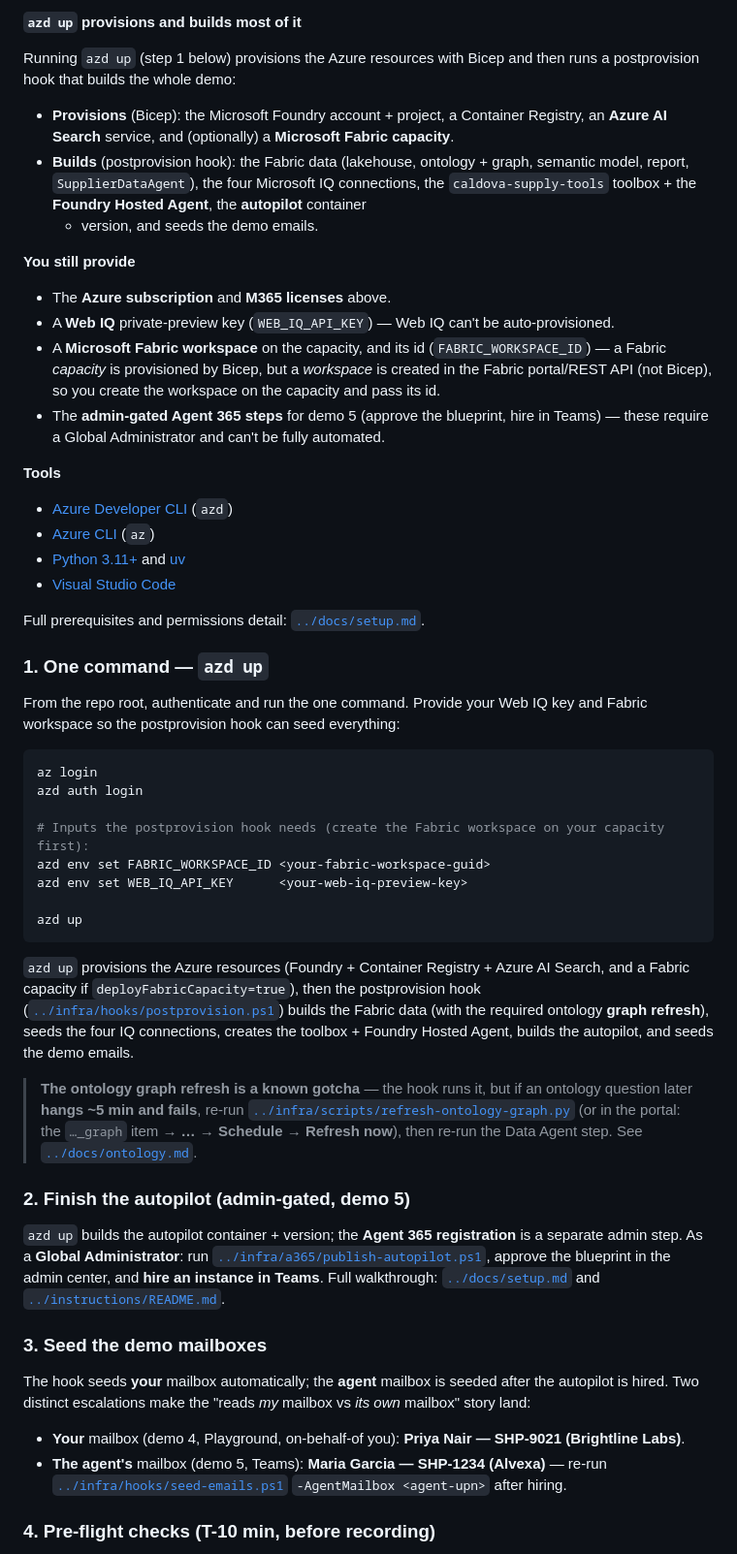
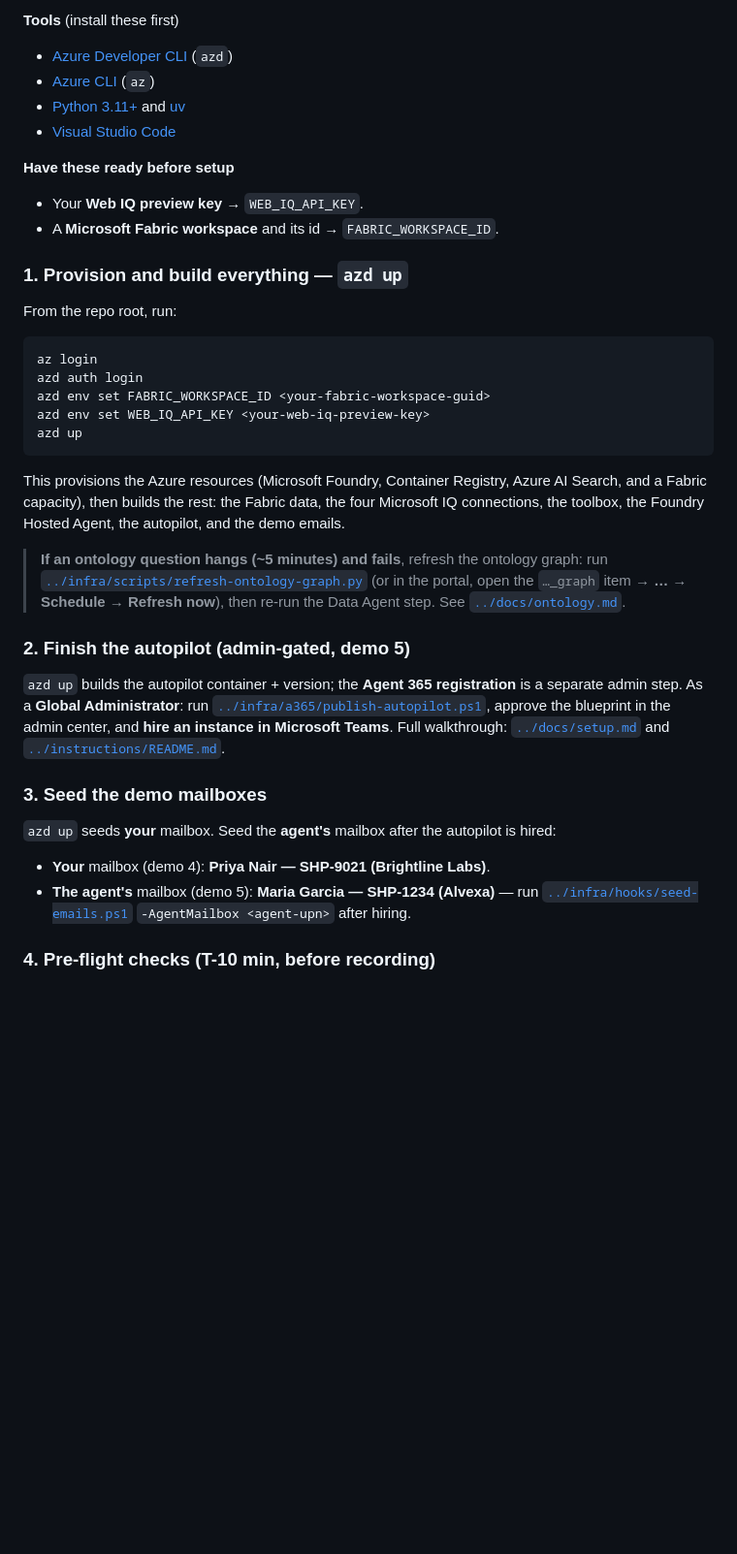
Before and after one commit to microsoft/aitour27-BRK240-building-context-aware-agents-with-microsoft-iq, a Markdown page: delivery-resources/README.md, the part around one of its changes. Shown at 97% size. Rendered like a GitHub page; blank space fills up the shorter version.

````diff
--- a/delivery-resources/README.md
+++ b/delivery-resources/README.md
@@ -80,80 +79,51 @@ Two agents over one set of Microsoft IQ connections:
 
-**`azd up` provisions and builds most of it**
-
-Running `azd up` (step 1 below) provisions the Azure resources with Bicep and then runs a
-postprovision hook that builds the whole demo:
-
-- **Provisions** (Bicep): the Microsoft Foundry account + project, a Container Registry, an
-  **Azure AI Search** service, and (optionally) a **Microsoft Fabric capacity**.
-- **Builds** (postprovision hook): the Fabric data (lakehouse, ontology + graph, semantic
-  model, report, `SupplierDataAgent`), the four Microsoft IQ connections, the
-  `caldova-supply-tools` toolbox + the **Foundry Hosted Agent**, the **autopilot** container
-  + version, and seeds the demo emails.
-
-**You still provide**
-
-- The **Azure subscription** and **M365 licenses** above.
-- A **Web IQ** private-preview key (`WEB_IQ_API_KEY`) — Web IQ can't be auto-provisioned.
-- A **Microsoft Fabric workspace** on the capacity, and its id (`FABRIC_WORKSPACE_ID`) — a
-  Fabric *capacity* is provisioned by Bicep, but a *workspace* is created in the Fabric
-  portal/REST API (not Bicep), so you create the workspace on the capacity and pass its id.
-- The **admin-gated Agent 365 steps** for demo 5 (approve the blueprint, hire in Teams) —
-  these require a Global Administrator and can't be fully automated.
-
-**Tools**
+**Tools** (install these first)
 
 - [Azure Developer CLI](https://learn.microsoft.com/azure/developer/azure-developer-cli/install-azd) (`azd`)
 - [Azure CLI](https://learn.microsoft.com/cli/azure/install-azure-cli) (`az`)
 - [Python 3.11+](https://www.python.org/downloads/) and [uv](https://docs.astral.sh/uv/)
 - [Visual Studio Code](https://code.visualstudio.com/)
 
-Full prerequisites and permissions detail: [`../docs/setup.md`](../docs/setup.md).
+**Have these ready before setup**
 
-### 1. One command — `azd up`
+- Your **Web IQ preview key** → `WEB_IQ_API_KEY`.
+- A **Microsoft Fabric workspace** and its id → `FABRIC_WORKSPACE_ID`.
 
-From the repo root, authenticate and run the one command. Provide your Web IQ key and
-Fabric workspace so the postprovision hook can seed everything:
+### 1. Provision and build everything — `azd up`
+
+From the repo root, run:
 
 ```bash
 az login
 azd auth login
-
-# Inputs the postprovision hook needs (create the Fabric workspace on your capacity first):
 azd env set FABRIC_WORKSPACE_ID <your-fabric-workspace-guid>
-azd env set WEB_IQ_API_KEY      <your-web-iq-preview-key>
-
+azd env set WEB_IQ_API_KEY <your-web-iq-preview-key>
 azd up
 ```
 
-`azd up` provisions the Azure resources (Foundry + Container Registry + Azure AI Search,
-and a Fabric capacity if `deployFabricCapacity=true`), then the postprovision hook
-([`../infra/hooks/postprovision.ps1`](../infra/hooks/postprovision.ps1)) builds the Fabric
-data (with the required ontology **graph refresh**), seeds the four IQ connections, creates
-the toolbox + Foundry Hosted Agent, builds the autopilot, and seeds the demo emails.
+This provisions the Azure resources (Microsoft Foundry, Container Registry, Azure AI Search,
+and a Fabric capacity), then builds the rest: the Fabric data, the four Microsoft IQ
+connections, the toolbox, the Foundry Hosted Agent, the autopilot, and the demo emails.
 
-> **The ontology graph refresh is a known gotcha** — the hook runs it, but if an ontology
-> question later **hangs ~5 min and fails**, re-run
-> [`../infra/scripts/refresh-ontology-graph.py`](../infra/scripts/refresh-ontology-graph.py)
-> (or in the portal: the `…_graph` item → **… → Schedule → Refresh now**), then re-run the
-> Data Agent step. See [`../docs/ontology.md`](../docs/ontology.md).
+> **If an ontology question hangs (~5 minutes) and fails**, refresh the ontology graph:
+> run [`../infra/scripts/refresh-ontology-graph.py`](../infra/scripts/refresh-ontology-graph.py)
+> (or in the portal, open the `…_graph` item → **… → Schedule → Refresh now**), then re-run
+> the Data Agent step. See [`../docs/ontology.md`](../docs/ontology.md).
 
 ### 2. Finish the autopilot (admin-gated, demo 5)
 
 `azd up` builds the autopilot container + version; the **Agent 365 registration** is a
 separate admin step. As a **Global Administrator**: run
 [`../infra/a365/publish-autopilot.ps1`](../infra/a365/publish-autopilot.ps1), approve the
-blueprint in the admin center, and **hire an instance in Teams**. Full walkthrough:
+blueprint in the admin center, and **hire an instance in Microsoft Teams**. Full walkthrough:
 [`../docs/setup.md`](../docs/setup.md) and [`../instructions/README.md`](../instructions/README.md).
 
 ### 3. Seed the demo mailboxes
 
-The hook seeds **your** mailbox automatically; the **agent** mailbox is seeded after the
-autopilot is hired. Two distinct escalations make the "reads *my* mailbox vs *its own*
-mailbox" story land:
+`azd up` seeds **your** mailbox. Seed the **agent's** mailbox after the autopilot is hired:
 
-- **Your** mailbox (demo 4, Playground, on-behalf-of you): **Priya Nair — SHP-9021
-  (Brightline Labs)**.
-- **The agent's** mailbox (demo 5, Teams): **Maria Garcia — SHP-1234 (Alvexa)** — re-run
+- **Your** mailbox (demo 4): **Priya Nair — SHP-9021 (Brightline Labs)**.
+- **The agent's** mailbox (demo 5): **Maria Garcia — SHP-1234 (Alvexa)** — run
   [`../infra/hooks/seed-emails.ps1`](../infra/hooks/seed-emails.ps1) `-AgentMailbox <agent-upn>`
   after hiring.
 
````
Also changed, not shown: other parts of delivery-resources/README.md (+40 -49 lines).
